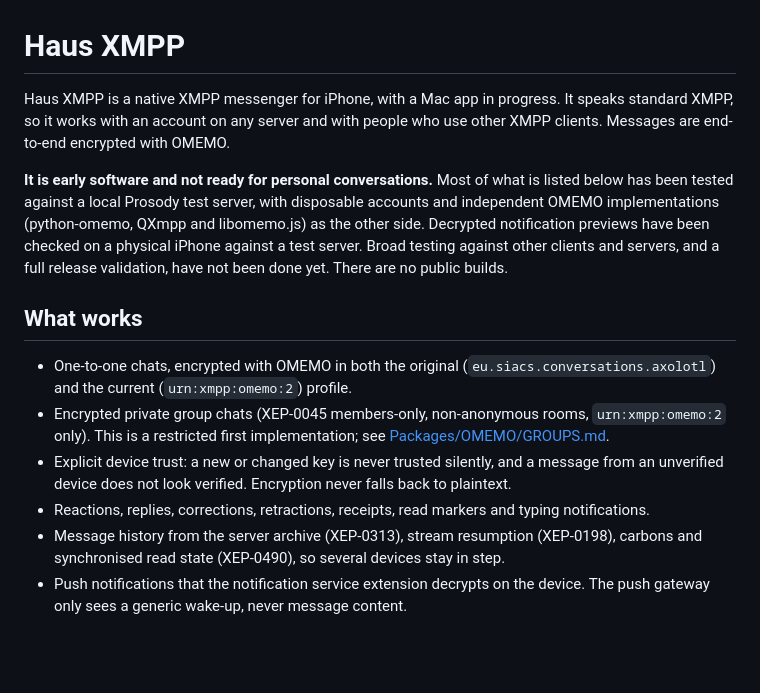
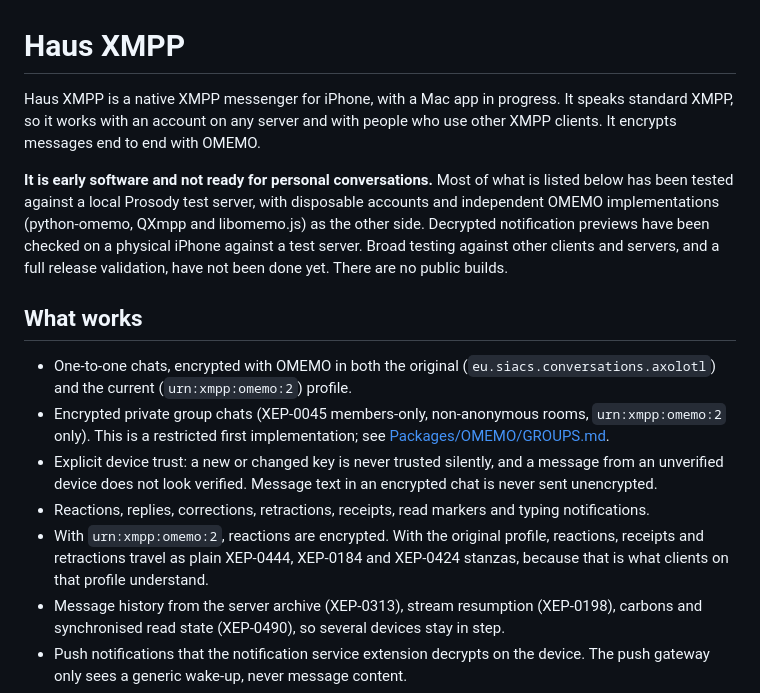
Before and after one commit to ellienieuwdorp/haus-xmpp, a Markdown page: README.md, the part around the change. GitHub-like rendering; blank space fills up the shorter version.

Commit message:
docs(readme): say which stanzas legacy OMEMO chats send unencrypted
In chats on the original OMEMO profile the app sends reactions,
receipts and retractions as plain XEP-0444, XEP-0184 and XEP-0424
stanzas, as Conversations-style clients expect. The README said
encryption never falls back to plaintext, which only holds for message
text.

```diff
--- a/README.md
+++ b/README.md
@@ -1,6 +1,6 @@
 # Haus XMPP
 
-Haus XMPP is a native XMPP messenger for iPhone, with a Mac app in progress. It speaks standard XMPP, so it works with an account on any server and with people who use other XMPP clients. Messages are end-to-end encrypted with OMEMO.
+Haus XMPP is a native XMPP messenger for iPhone, with a Mac app in progress. It speaks standard XMPP, so it works with an account on any server and with people who use other XMPP clients. It encrypts messages end to end with OMEMO.
 
 **It is early software and not ready for personal conversations.** Most of what is listed below has been tested against a local Prosody test server, with disposable accounts and independent OMEMO implementations (python-omemo, QXmpp and libomemo.js) as the other side. Decrypted notification previews have been checked on a physical iPhone against a test server. Broad testing against other clients and servers, and a full release validation, have not been done yet. There are no public builds.
 
@@ -8,8 +8,9 @@ Haus XMPP is a native XMPP messenger for iPhone, with a Mac app in progress. It
 
 - One-to-one chats, encrypted with OMEMO in both the original (`eu.siacs.conversations.axolotl`) and the current (`urn:xmpp:omemo:2`) profile.
 - Encrypted private group chats (XEP-0045 members-only, non-anonymous rooms, `urn:xmpp:omemo:2` only). This is a restricted first implementation; see [Packages/OMEMO/GROUPS.md](Packages/OMEMO/GROUPS.md).
-- Explicit device trust: a new or changed key is never trusted silently, and a message from an unverified device does not look verified. Encryption never falls back to plaintext.
+- Explicit device trust: a new or changed key is never trusted silently, and a message from an unverified device does not look verified. Message text in an encrypted chat is never sent unencrypted.
 - Reactions, replies, corrections, retractions, receipts, read markers and typing notifications.
+- With `urn:xmpp:omemo:2`, reactions are encrypted. With the original profile, reactions, receipts and retractions travel as plain XEP-0444, XEP-0184 and XEP-0424 stanzas, because that is what clients on that profile understand.
 - Message history from the server archive (XEP-0313), stream resumption (XEP-0198), carbons and synchronised read state (XEP-0490), so several devices stay in step.
 - Push notifications that the notification service extension decrypts on the device. The push gateway only sees a generic wake-up, never message content.
 - Encrypted file and photo sharing (XEP-0363 with XEP-0454).
```
